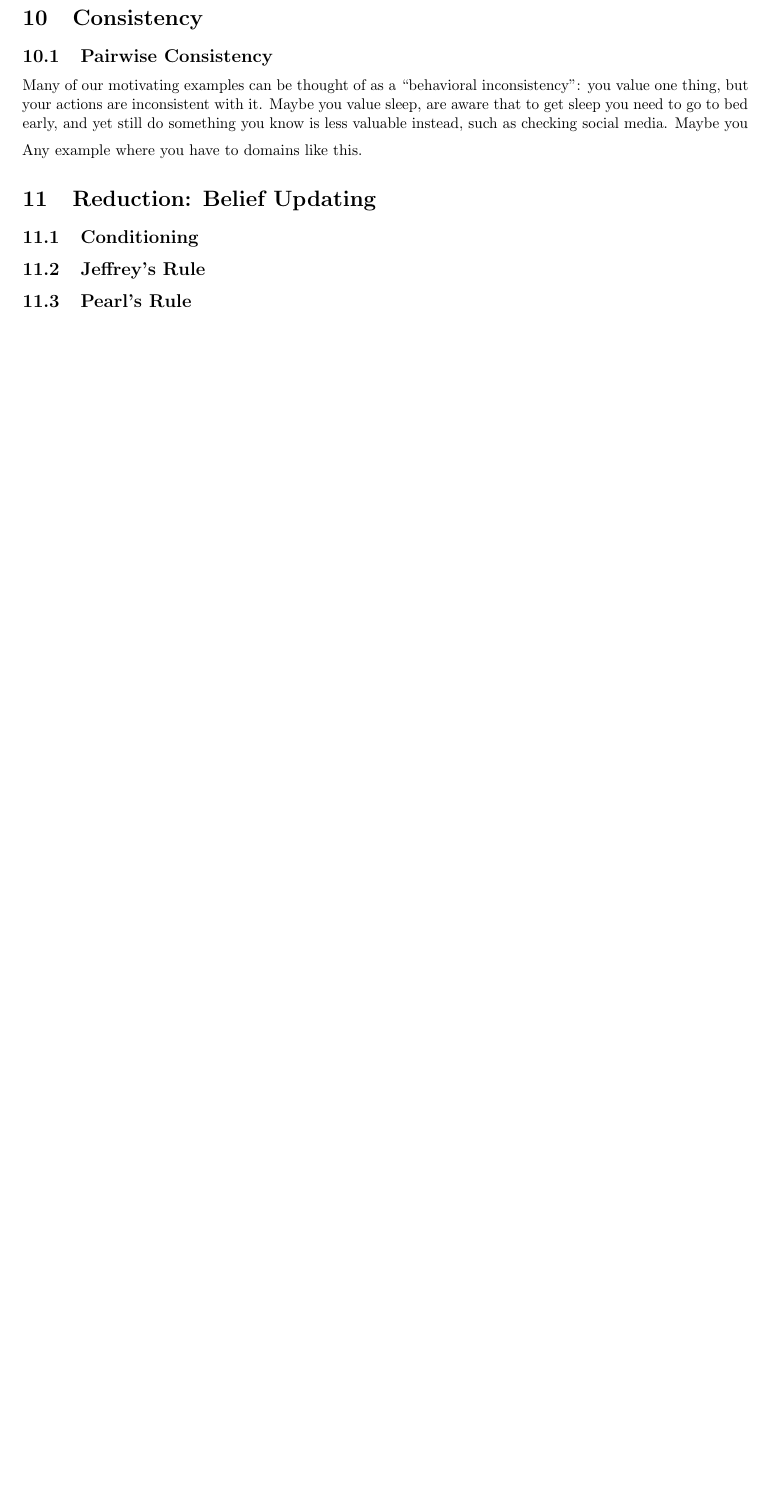
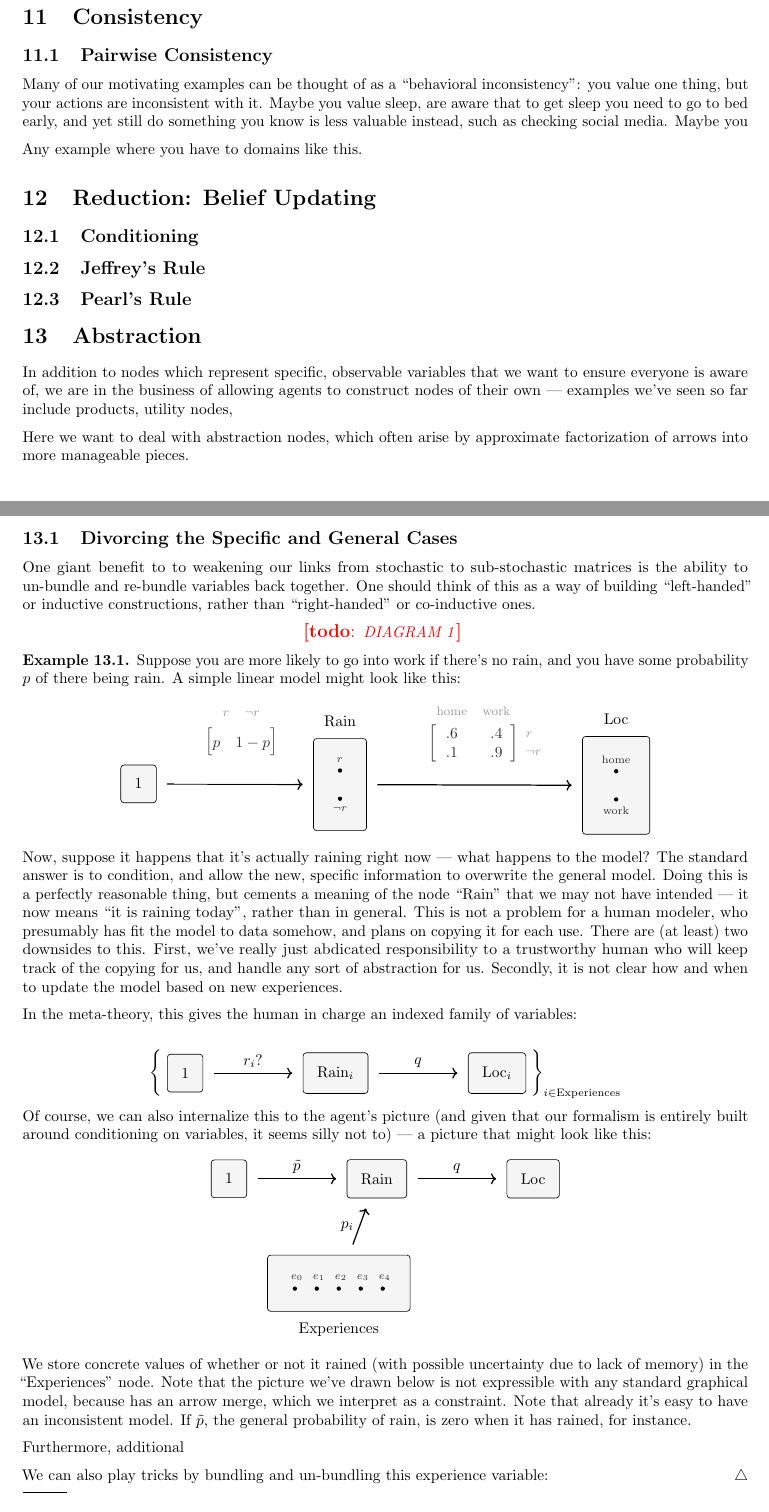
Before and after one commit to orichardson/pdg-expts, a LaTeX document (preferences/merged.tex): part of page 5 of 5 before the commit and two parts of pages 5 and 6 of 7 after it, the two joined at a grey line, cut so that both start at the same text, the shorter picture padded with empty space. Compiled offline with pdfLaTeX.

Commit message:
some example finally written up

```diff
--- a/preferences/merged.tex
+++ b/preferences/merged.tex
@@ -202,6 +203,85 @@
 	\subsection{Jeffrey's Rule}
 	\subsection{Pearl's Rule}
 
+	\section{Abstraction}
+	In addition to nodes which represent specific, observable variables that we want to ensure everyone is aware of, we are in the business of allowing agents to construct nodes of their own --- examples we've seen so far include products, utility nodes,
+
+	Here we want to deal with abstraction nodes, which often arise by approximate factorization of arrows into more manageable pieces.
+
+	\subsection{Divorcing the Specific and General Cases}
+
+	One giant benefit to to weakening our links from stochastic to sub-stochastic matrices is the ability to un-bundle and re-bundle variables back together. One should think of this as a way of building ``left-handed'' or inductive constructions, rather than ``right-handed'' or co-inductive ones.
+
+	\begin{center}
+		\todo{DIAGRAM 1}
+		\begin{tikzpicture}
+
+		\end{tikzpicture}
+	\end{center}
+
+
+	\begin{example}
+		Suppose you are more likely to go into work if there's no rain, and you have some probability $p$ of there being rain. A simple linear model might look like this:
+
+		\begin{center}
+			\begin{tikzpicture}
+			\node[dpadded] (1) at (0,0) {$1$};
+
+			\node[bpt={r|$r$}, above right=0.75em and 4 of 1.east] {};
+			\node[tpt={notr|$\lnot r$}, below=1.5em of r] {};
+			\node[Dom={Rain (R) around \lab{r}\lab{notr}}] {};
+			%		\node[dpadded, right=2 of 1] (R) {Rain};
+
+			\node[bpt={l|home}, above right=0.75em and 5.5 of R.east] {};
+			\node[tpt={notl|work}, below=1.5em of l] {};
+			\node[Dom={Loc (L) around \lab{l}\lab{notl}}] {};
+			%		\node[dpadded, right=2 of R] (L) {Loc};
+
+			\draw[archain] (1) -- node[above, fill=white, fill opacity=0.8]{\raisebox{2em}{\begin{idxmat}{$*$}{$r$,$\lnot r$}	p & 1-p \end{idxmat}}}
+			(R) --
+			node[above, fill=white, fill opacity=0.8]{\raisebox{2em}{\begin{idxmat}{$r$,$\lnot r$}{home,work}	.6 & .4 \\ .1 & .9 \end{idxmat}}} (L);
+			\end{tikzpicture}
+		\end{center}
+
+		Now, suppose it happens that it's actually raining right now --- what happens to the model? The standard answer is to condition, and allow the new, specific information to overwrite the general model. Doing this is a perfectly reasonable thing, but cements a meaning of the node ``Rain'' that we may not have intended --- it now means ``it is raining today'', rather than in general. This is not a problem for a human modeler, who presumably has fit the model to data somehow, and plans on copying it for each use. There are (at least) two downsides to this. First, we've really just abdicated responsibility to a trustworthy human who will keep track of the copying for us, and handle any sort of abstraction for us. Secondly, it is not clear how and when to update the model based on new experiences.
+
+		In the meta-theory, this gives the human in charge an indexed family of variables:
+
+		\[ \left\{~\begin{tikzpicture}[center base]
+
+			\node[dpadded] (1) at (0,0) {$1$};
+			\node[dpadded, right=2 of 1] (R) {Rain$_i$};
+			\node[dpadded, right=2 of R] (L) {Loc$_i$};
+
+
+			\draw[archain] (1) -- node[above]{$r_i$?} (R) -- node[above]{$q$} (L);
+		\end{tikzpicture}~\right\}_{i \in \text{Experiences}} \]
+		Of course, we can also internalize this to the agent's picture (and given that our formalism is entirely built around conditioning on variables, it seems silly not to) --- a picture that might look like this:
+
+		\begin{center}
+			\begin{tikzpicture}
+			\node[dpadded] (1) at (0.5,-0.5) {$1$};
+			\node[dpadded, right=2 of 1] (R) {Rain};
+			\node[dpadded, right=2 of R] (L) {Loc};
+
+			\foreach [evaluate=\x as \y using \x/2 + 2] \x in {0, 1, ...,4} {
+				\node[bpt={e\x | $e_\x$}] (e\x) at (\y,-3) {};
+			}
+			\coordinate (Q) at (2,-3.2);
+			\node[bDom={Experiences (E) around \lab{e0}\lab{e4}(Q)}] {};
+
+			\draw[archain] (E) -- node[left]{$p_i$} (R) -- node[above]{$q$} (L);
+			\draw[archain] (1) -- node[above]{$\tilde p$} (R);
+			\end{tikzpicture}
+		\end{center}
+
+		We store concrete values of whether or not it rained (with possible uncertainty due to lack of memory) in the ``Experiences'' node. Note that the picture we've drawn below is not expressible with any standard graphical model, because has an arrow merge, which we interpret as a constraint. Note that already it's easy to have an inconsistent model. If $\tilde p$, the general probability of rain, is zero when it has rained, for instance.
+
+		Furthermore, additional
+
+		We can also play tricks by bundling and un-bundling this experience variable:
+	\end{example}
+
 
 	\appendix
 	\section{} %todo section titles
```
Also changed, not shown: preferences/notes/2sept.txt (+1 -1 lines), preferences/notes/9sept.txt (added, +17 -0 lines), preferences/merged.tex (43 more changed lines), 1 other file.
